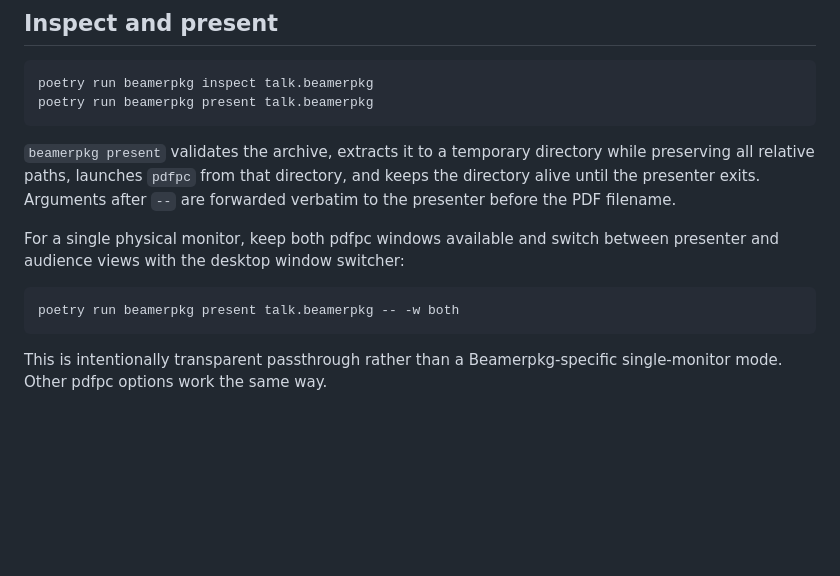
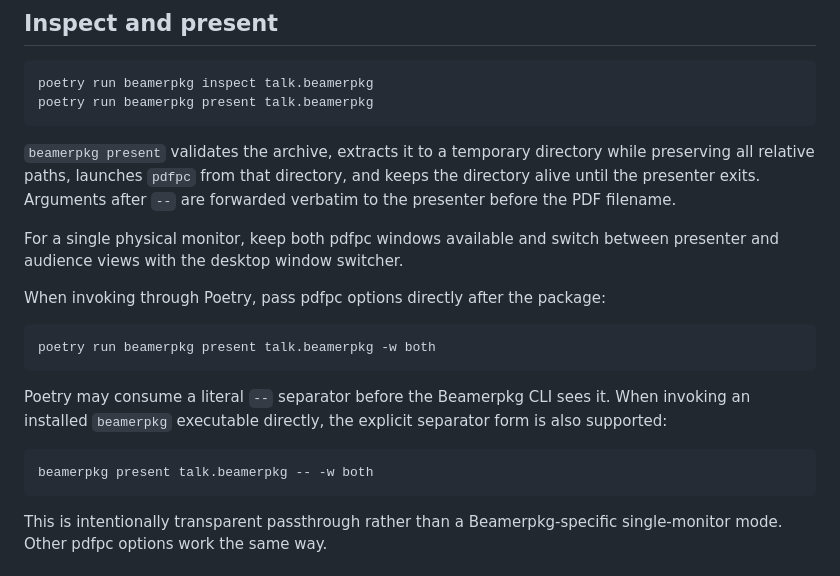
Before and after one commit to ukerzel/beamerpkg, a Markdown page: README.md, the part around the change. Rendered like a GitHub page; blank space fills up the shorter version.

Commit message:
Document Poetry presenter passthrough syntax

````diff
--- a/README.md
+++ b/README.md
@@ -111,10 +111,20 @@ keeps the directory alive until the presenter exits. Arguments after `--` are
 forwarded verbatim to the presenter before the PDF filename.
 
 For a single physical monitor, keep both pdfpc windows available and switch
-between presenter and audience views with the desktop window switcher:
+between presenter and audience views with the desktop window switcher.
+
+When invoking through Poetry, pass pdfpc options directly after the package:
 
 ```bash
-poetry run beamerpkg present talk.beamerpkg -- -w both
+poetry run beamerpkg present talk.beamerpkg -w both
+```
+
+Poetry may consume a literal `--` separator before the Beamerpkg CLI sees it.
+When invoking an installed `beamerpkg` executable directly, the explicit
+separator form is also supported:
+
+```bash
+beamerpkg present talk.beamerpkg -- -w both
 ```
 
 This is intentionally transparent passthrough rather than a Beamerpkg-specific
````
